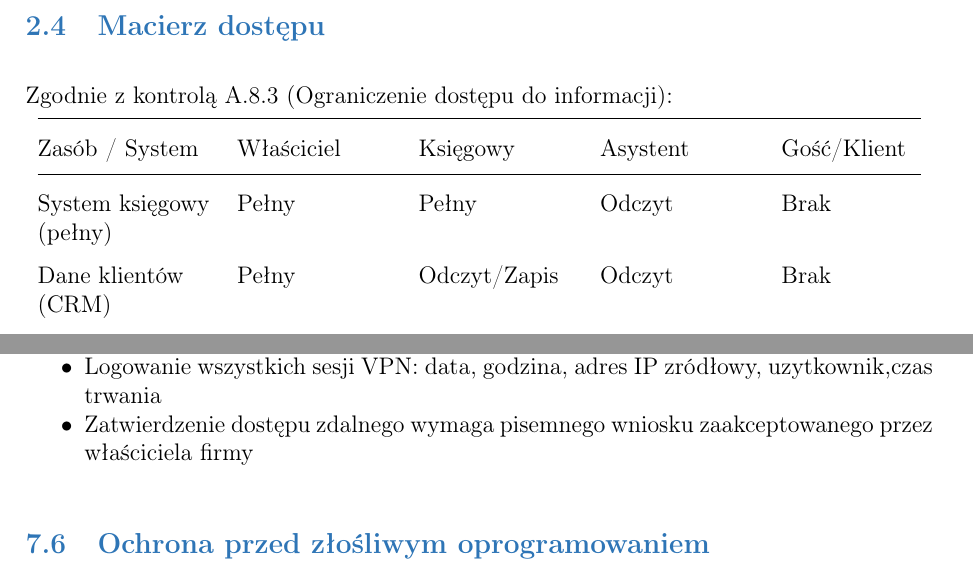
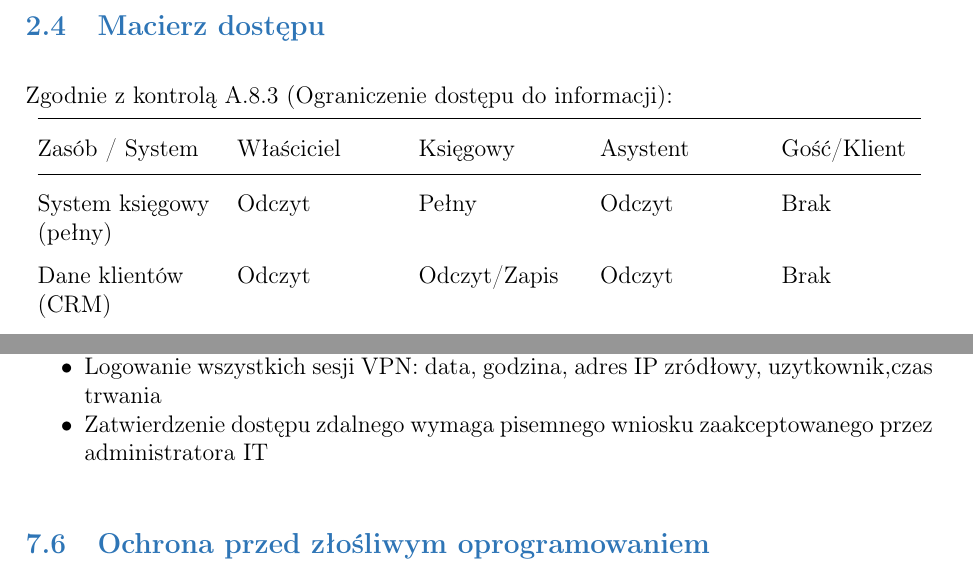
Before and after one commit to JulianKonowalski/PSK, a LaTeX document (FinalnaWersjaDokumentu.tex): two parts of pages 10 and 29 of 47, joined at a grey line, cut so that both start at the same text. Compiled offline with pdfLaTeX.

Commit message:
minor fixes

```diff
--- a/FinalnaWersjaDokumentu.tex
+++ b/FinalnaWersjaDokumentu.tex
@@ -336,6 +336,6 @@ Zasób / System & Właściciel & Księgowy & Asystent & Gość/Klient \\
 \endhead
 \bottomrule\noalign{}
 \endlastfoot
-System księgowy (pełny) & Pełny & Pełny & Odczyt & Brak \\
-Dane klientów (CRM) & Pełny & Odczyt/Zapis & Odczyt & Brak \\
-Dokumenty finansowe (serwer) & Pełny & Swoje teczki & Brak & Brak \\
+System księgowy (pełny) & Odczyt & Pełny & Odczyt & Brak \\
+Dane klientów (CRM) & Odczyt & Odczyt/Zapis & Odczyt & Brak \\
+Dokumenty finansowe (serwer) & Odczyt & Swoje teczki & Brak & Brak \\
@@ -1162,7 +1162,7 @@ Zgodnie z kontrolą \textbf{A.8.20 (Bezpieczeństwo sieci)} i \textbf{A.8.21 (Be
 \item
   Logowanie wszystkich sesji VPN: data, godzina, adres IP zródłowy, uzytkownik,czas trwania
 \item
-  Zatwierdzenie dostępu zdalnego wymaga pisemnego wniosku zaakceptowanego przez właściciela firmy
+  Zatwierdzenie dostępu zdalnego wymaga pisemnego wniosku zaakceptowanego przez administratora IT
 
 \end{itemize}
 
```
Also changed, not shown: FinalnaWersjaDokumentu.tex (14 more changed lines).
